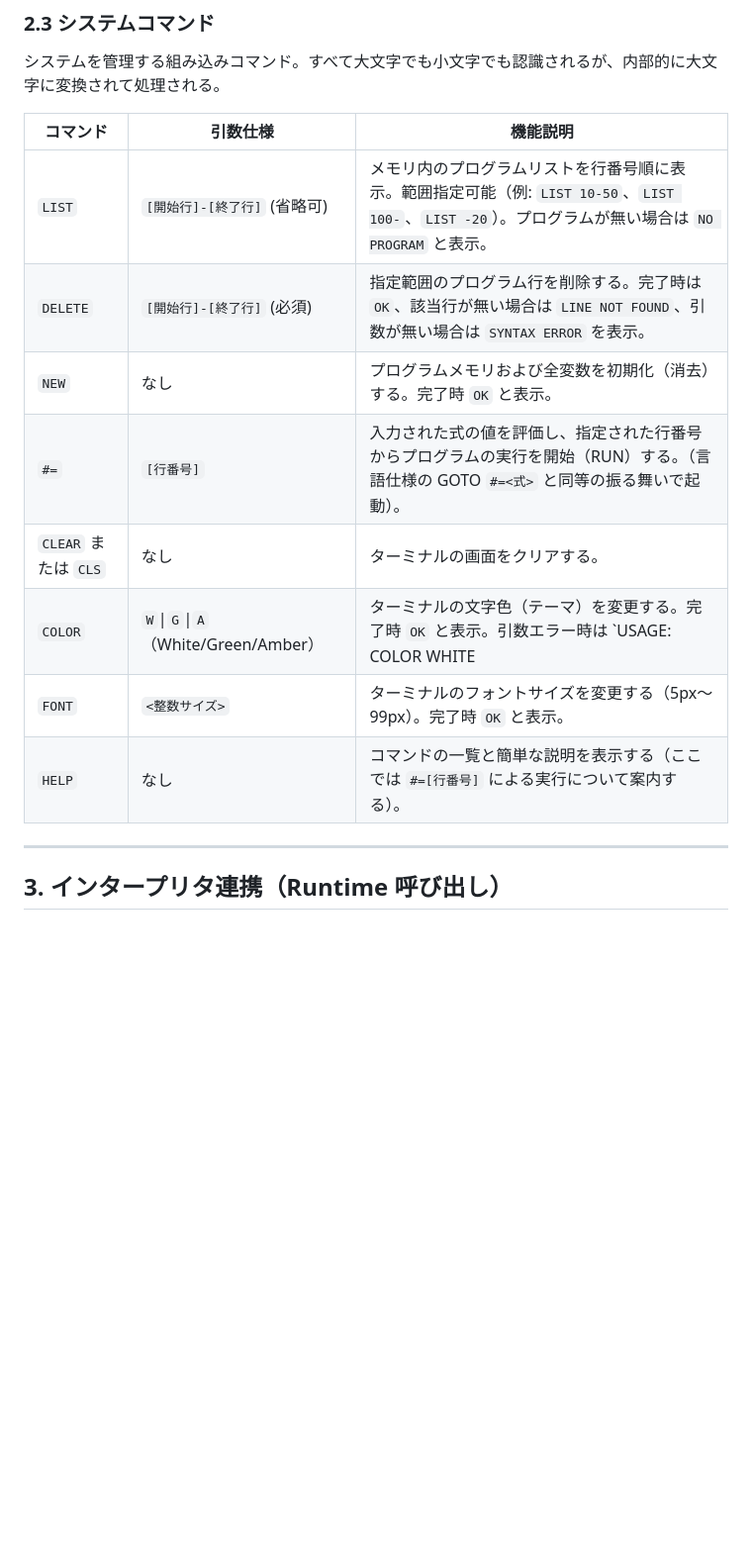
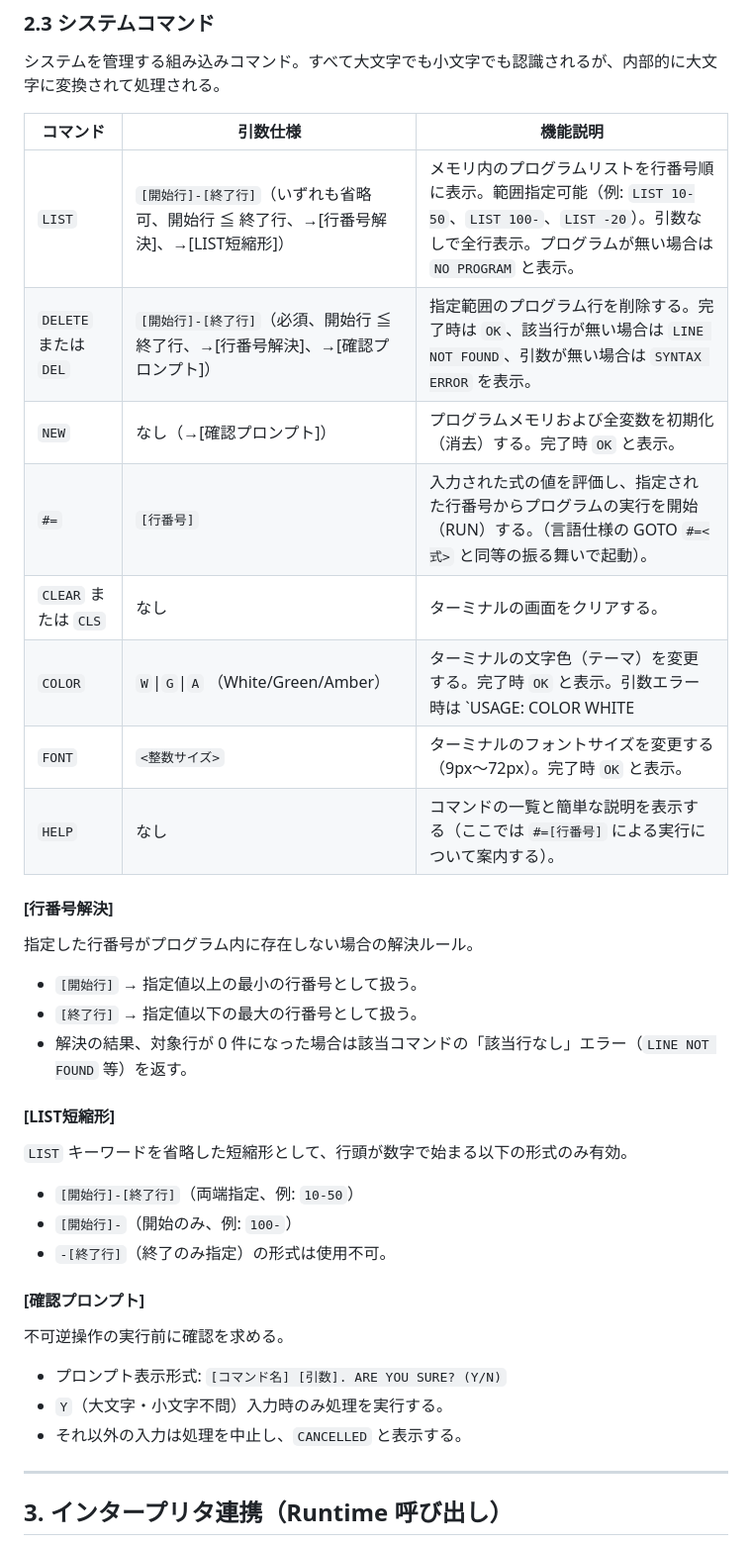
Before and after one commit to aun4649-org/game3, a Markdown page: エディタ仕様.md, the part around the change. Shown at 99% size. GitHub-like rendering; blank space fills up the shorter version.

Commit message:
仕様の厳格化、柔軟化

```diff
--- a/エディタ仕様.md
+++ b/エディタ仕様.md
@@ -55,14 +55,32 @@
 
 | コマンド | 引数仕様 | 機能説明 |
 |----------|----------|----------|
-| `LIST` | `[開始行]-[終了行]` (省略可) | メモリ内のプログラムリストを行番号順に表示。範囲指定可能（例: `LIST 10-50`、`LIST 100-`、`LIST -20`）。プログラムが無い場合は `NO PROGRAM` と表示。 |
-| `DELETE` | `[開始行]-[終了行]` (必須) | 指定範囲のプログラム行を削除する。完了時は `OK`、該当行が無い場合は `LINE NOT FOUND`、引数が無い場合は `SYNTAX ERROR` を表示。 |
-| `NEW` | なし | プログラムメモリおよび全変数を初期化（消去）する。完了時 `OK` と表示。 |
+| `LIST` | `[開始行]-[終了行]`（いずれも省略可、開始行 ≦ 終了行、→[行番号解決]、→[LIST短縮形]） | メモリ内のプログラムリストを行番号順に表示。範囲指定可能（例: `LIST 10-50`、`LIST 100-`、`LIST -20`）。引数なしで全行表示。プログラムが無い場合は `NO PROGRAM` と表示。 |
+| `DELETE` または `DEL` | `[開始行]-[終了行]`（必須、開始行 ≦ 終了行、→[行番号解決]、→[確認プロンプト]） | 指定範囲のプログラム行を削除する。完了時は `OK`、該当行が無い場合は `LINE NOT FOUND`、引数が無い場合は `SYNTAX ERROR` を表示。 |
+| `NEW` | なし（→[確認プロンプト]） | プログラムメモリおよび全変数を初期化（消去）する。完了時 `OK` と表示。 |
 | `#=` | `[行番号]` | 入力された式の値を評価し、指定された行番号からプログラムの実行を開始（RUN）する。（言語仕様の GOTO `#=<式>` と同等の振る舞いで起動）。 |
 | `CLEAR` または `CLS`| なし | ターミナルの画面をクリアする。 |
 | `COLOR` | `W`\|`G`\|`A` （White/Green/Amber） | ターミナルの文字色（テーマ）を変更する。完了時 `OK` と表示。引数エラー時は `USAGE: COLOR WHITE|GREEN|AMBER` を表示。 |
-| `FONT` | `<整数サイズ>` | ターミナルのフォントサイズを変更する（5px〜99px）。完了時 `OK` と表示。 |
+| `FONT` | `<整数サイズ>` | ターミナルのフォントサイズを変更する（9px〜72px）。完了時 `OK` と表示。 |
 | `HELP` | なし | コマンドの一覧と簡単な説明を表示する（ここでは `#=[行番号]` による実行について案内する）。 |
+
+#### [行番号解決]
+指定した行番号がプログラム内に存在しない場合の解決ルール。
+- `[開始行]` → 指定値以上の最小の行番号として扱う。
+- `[終了行]` → 指定値以下の最大の行番号として扱う。
+- 解決の結果、対象行が 0 件になった場合は該当コマンドの「該当行なし」エラー（`LINE NOT FOUND` 等）を返す。
+
+#### [LIST短縮形]
+`LIST` キーワードを省略した短縮形として、行頭が数字で始まる以下の形式のみ有効。
+- `[開始行]-[終了行]`（両端指定、例: `10-50`）
+- `[開始行]-`（開始のみ、例: `100-`）
+- `-[終了行]`（終了のみ指定）の形式は使用不可。
+
+#### [確認プロンプト]
+不可逆操作の実行前に確認を求める。
+- プロンプト表示形式: `[コマンド名] [引数]. ARE YOU SURE? (Y/N)`
+- `Y`（大文字・小文字不問）入力時のみ処理を実行する。
+- それ以外の入力は処理を中止し、`CANCELLED` と表示する。
 
 ---
 
```
Also changed, not shown: 実装仕様.md (+5 -4 lines).
